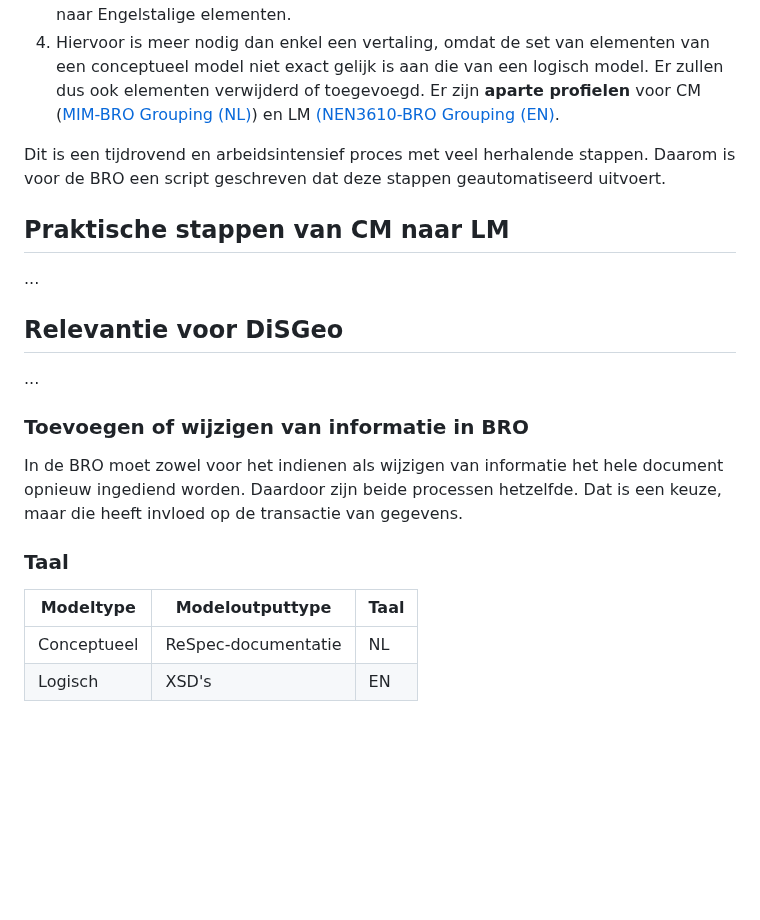
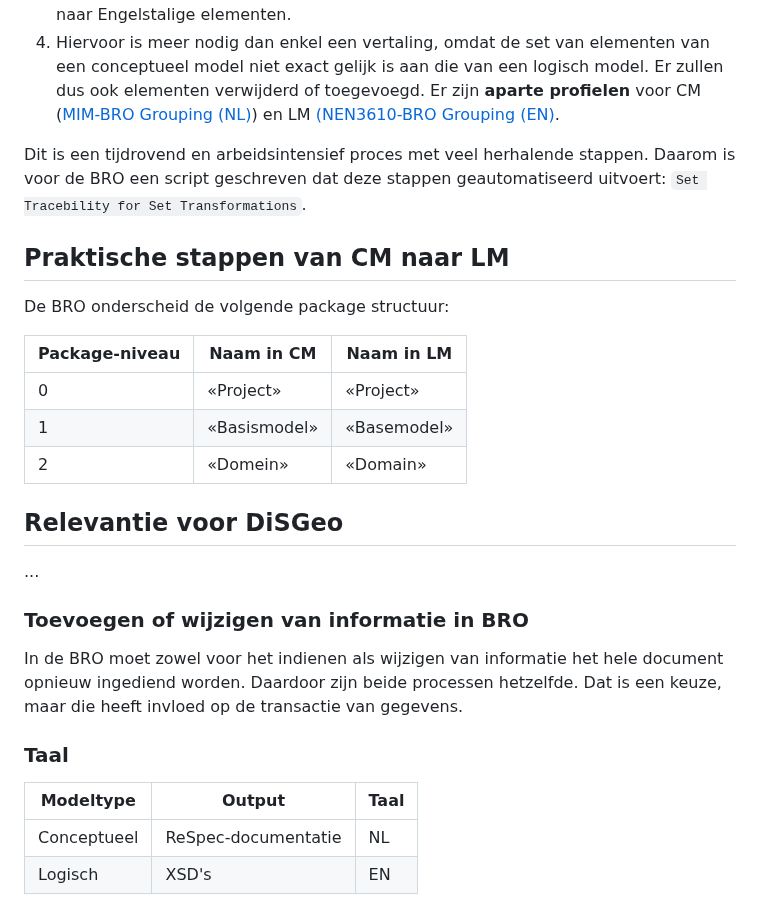
Before and after one commit to Geonovum/disgeo-im, a Markdown page: werkwijze_bro_verkennen.md, the part around the change. Rendered like a GitHub page; blank space fills up the shorter version.

Commit message:
Voeg tabel toe

```diff
--- a/werkwijze_bro_verkennen.md
+++ b/werkwijze_bro_verkennen.md
@@ -19,10 +19,16 @@ Om van een conceptueel model naar een logisch model te komen, zijn de volgende s
 3. **Vertaalslag** van Nederlandstalige elementen (zoals: _stereotypen_ en _tagged values_) naar Engelstalige elementen.
 4. Hiervoor is meer nodig dan enkel een vertaling, omdat de set van elementen van een conceptueel model niet exact gelijk is aan die van een logisch model. Er zullen dus ook elementen verwijderd of toegevoegd. Er zijn **aparte profielen** voor CM ([MIM-BRO Grouping (NL)](http://www.armatiek.nl/Imvertor/wiki/Imvertor-EA-profiles/MIM-BRO%20Grouping%20(NL)%200.9.3.ea-profile.xml)) en LM [(NEN3610-BRO Grouping (EN)](http://www.armatiek.nl/imvertor/wiki/Imvertor-EA-profiles/NEN3610-BRO%20Grouping%20(EN)%200.9.1.ea-profile.xml).
 
-Dit is een tijdrovend en arbeidsintensief proces met veel herhalende stappen. Daarom is voor de BRO een script geschreven dat deze stappen geautomatiseerd uitvoert.
+Dit is een tijdrovend en arbeidsintensief proces met veel herhalende stappen. Daarom is voor de BRO een script geschreven dat deze stappen geautomatiseerd uitvoert: `Set Tracebility for Set Transformations`.
 
 ## Praktische stappen van CM naar LM
-...
+De BRO onderscheid de volgende package structuur:
+
+Package-niveau | Naam in CM | Naam in LM |
+| -- | -- | -- |
+| 0 | «Project» | «Project» |
+| 1 | «Basismodel» | «Basemodel» |
+| 2 | «Domein» | «Domain» |
 
 ## Relevantie voor DiSGeo
 ...
@@ -31,7 +37,7 @@ Dit is een tijdrovend en arbeidsintensief proces met veel herhalende stappen. Da
 In de BRO moet zowel voor het indienen als wijzigen van informatie het hele document opnieuw ingediend worden. Daardoor zijn beide processen hetzelfde. Dat is een keuze, maar die heeft invloed op de transactie van gegevens.
 
 ### Taal
-| Modeltype | Modeloutputtype | Taal |
+| Modeltype | Output | Taal |
 | -- | -- | -- |
 | Conceptueel | ReSpec-documentatie | NL |
 | Logisch | XSD's | EN |
```
